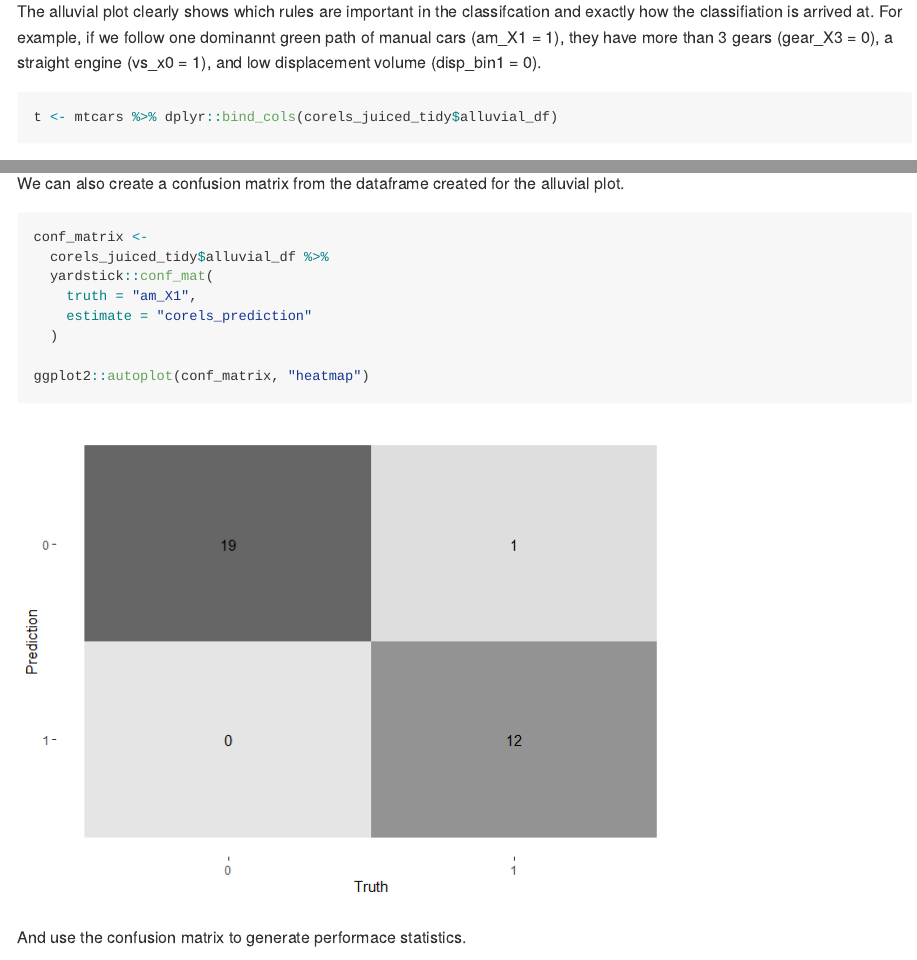
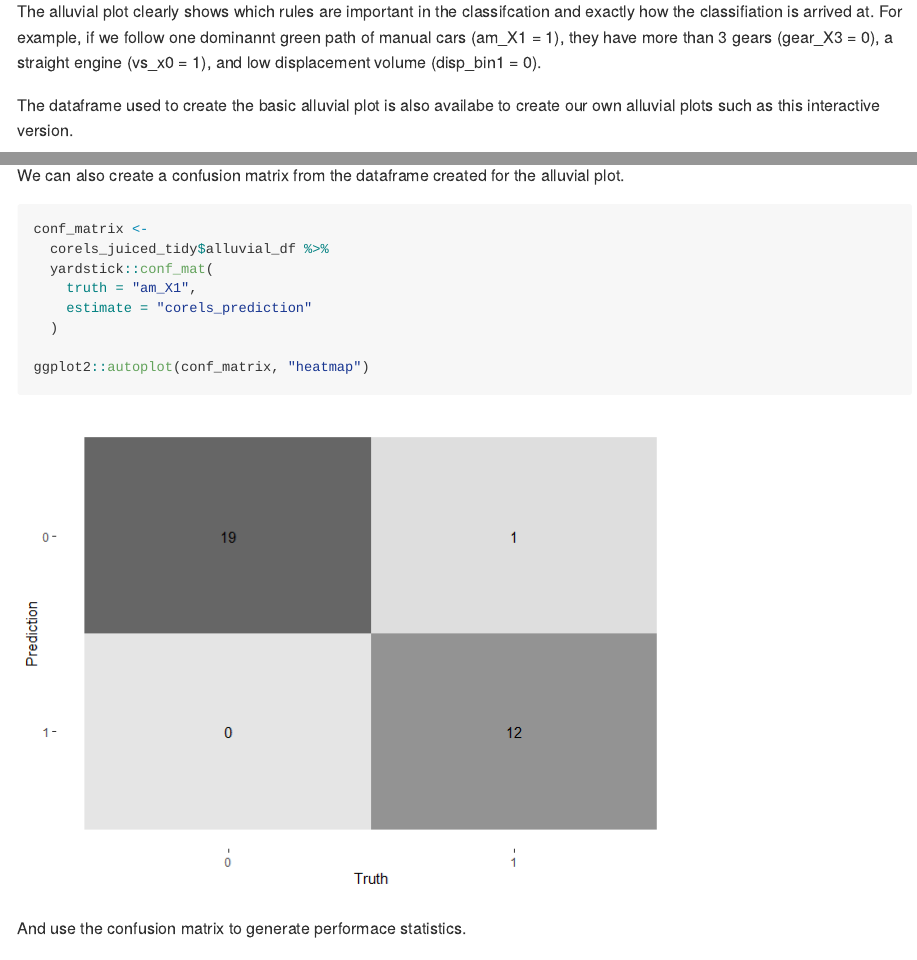
Before and after one commit to billster45/tidycorels, an R Markdown document (README.Rmd): the page in a window 1100 px wide, from 4120 px down, and a second part further down, joined at a grey line. The pictures show the output file README.md that the author committed with the source, drawn offline in the style of GitHub; long lines of code are wrapped.

Commit message:
remove redundant code

````diff
--- a/README.Rmd
+++ b/README.Rmd
@@ -125,10 +125,6 @@ corels_juiced_tidy$alluvial_plot
 The leftmost column is the true label for each car, either automatic (0) or manual (1). The rightmost column is the Corels classification after applying the rules from left to right.
 
 The alluvial plot clearly shows which rules are important in the classifcation and exactly how the classifiation is arrived at. For example, if we follow one dominannt green path of manual cars (am_X1 = 1), they have more than 3 gears (gear_X3 = 0), a straight engine (vs_x0 = 1), and low displacement volume (disp_bin1 = 0).
-
-```{r}
-t <- mtcars %>% dplyr::bind_cols(corels_juiced_tidy$alluvial_df)
-```
 
 The dataframe used to create the basic alluvial plot is also availabe to create our own alluvial plots such as this interactive version.
 
````
Also changed, not shown: README.md.
